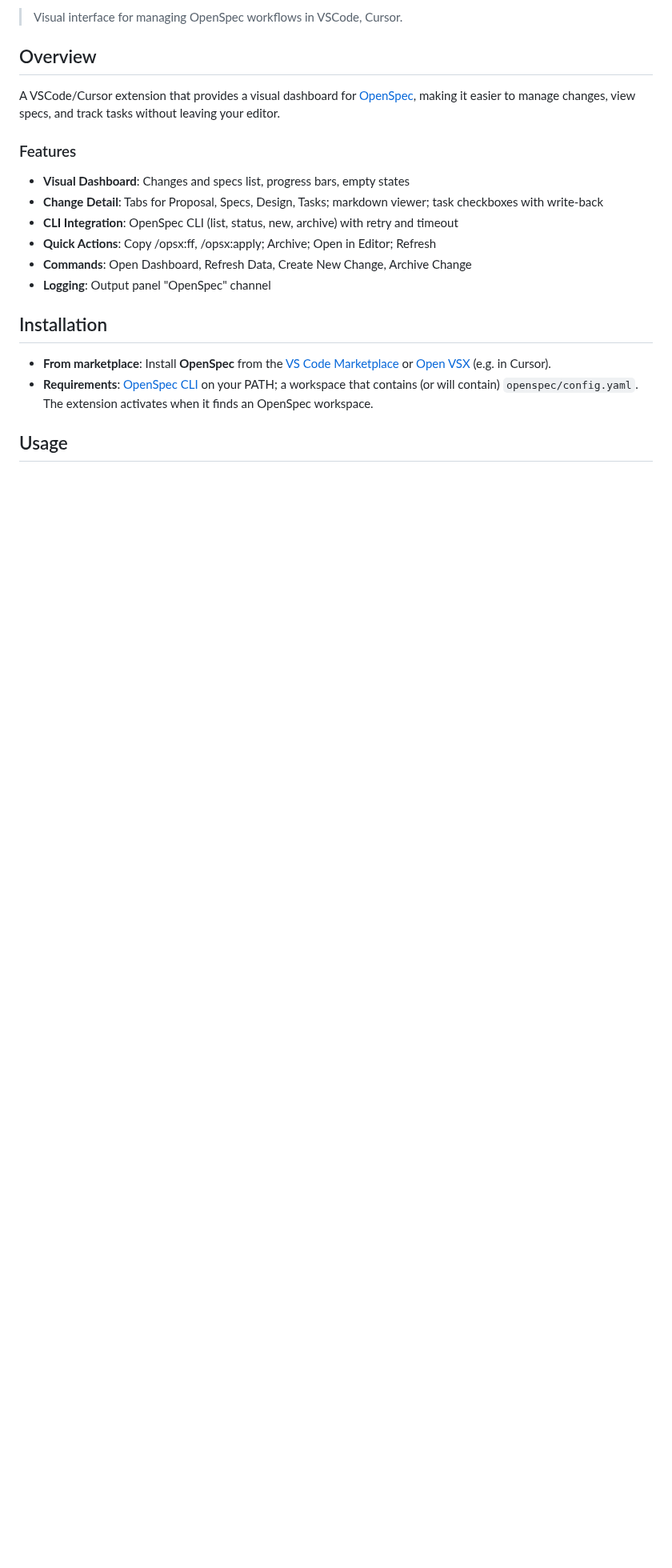
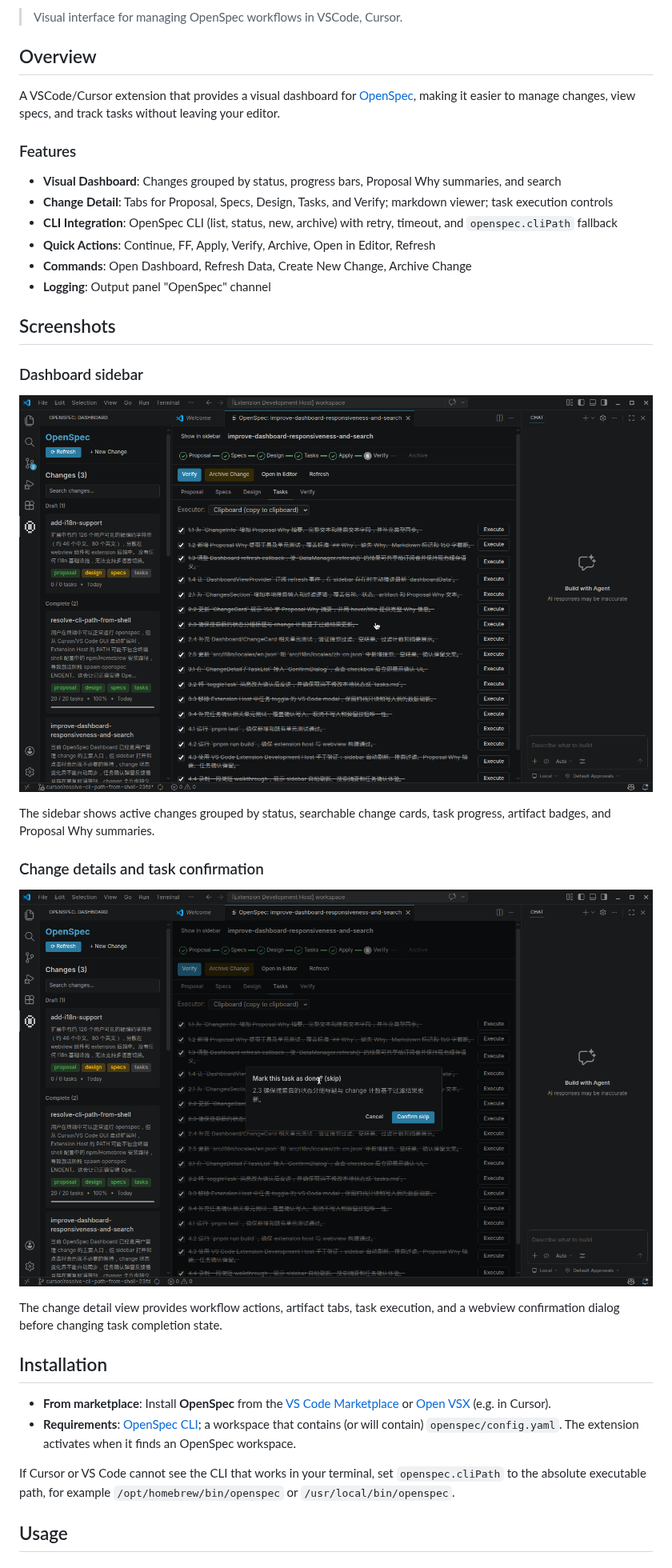
Before and after one commit to RandyZ/openspec-ext, a Markdown page: README.md, the part around one of its changes. Shown at 80% size. Drawn GitHub-style; pictures changed too: docs/images/openspec-change-detail.png (added), docs/images/openspec-dashboard.png (added); blank space fills up the shorter version.

Commit message:
Update README with screenshots and usage
Co-authored-by: RandyZhang <RandyZ@users.noreply.github.com>

```diff
--- a/README.md
+++ b/README.md
@@ -8,16 +8,32 @@ A VSCode/Cursor extension that provides a visual dashboard for [OpenSpec](https:
 
 ### Features
 
-- **Visual Dashboard**: Changes and specs list, progress bars, empty states
-- **Change Detail**: Tabs for Proposal, Specs, Design, Tasks; markdown viewer; task checkboxes with write-back
-- **CLI Integration**: OpenSpec CLI (list, status, new, archive) with retry and timeout
-- **Quick Actions**: Copy /opsx:ff, /opsx:apply; Archive; Open in Editor; Refresh
+- **Visual Dashboard**: Changes grouped by status, progress bars, Proposal Why summaries, and search
+- **Change Detail**: Tabs for Proposal, Specs, Design, Tasks, and Verify; markdown viewer; task execution controls
+- **CLI Integration**: OpenSpec CLI (list, status, new, archive) with retry, timeout, and `openspec.cliPath` fallback
+- **Quick Actions**: Continue, FF, Apply, Verify, Archive, Open in Editor, Refresh
 - **Commands**: Open Dashboard, Refresh Data, Create New Change, Archive Change
 - **Logging**: Output panel "OpenSpec" channel
+
+## Screenshots
+
+### Dashboard sidebar
+
+![OpenSpec dashboard sidebar](docs/images/openspec-dashboard.png)
+
+The sidebar shows active changes grouped by status, searchable change cards, task progress, artifact badges, and Proposal Why summaries.
+
+### Change details and task confirmation
+
+![OpenSpec change detail and task confirmation](docs/images/openspec-change-detail.png)
+
+The change detail view provides workflow actions, artifact tabs, task execution, and a webview confirmation dialog before changing task completion state.
 
 ## Installation
 
 - **From marketplace**: Install **OpenSpec** from the [VS Code Marketplace](https://marketplace.visualstudio.com/) or [Open VSX](https://open-vsx.org/) (e.g. in Cursor).
-- **Requirements**: [OpenSpec CLI](https://github.com/Fission-AI/OpenSpec#quick-start) on your PATH; a workspace that contains (or will contain) `openspec/config.yaml`. The extension activates when it finds an OpenSpec workspace.
+- **Requirements**: [OpenSpec CLI](https://github.com/Fission-AI/OpenSpec#quick-start); a workspace that contains (or will contain) `openspec/config.yaml`. The extension activates when it finds an OpenSpec workspace.
+
+If Cursor or VS Code cannot see the CLI that works in your terminal, set `openspec.cliPath` to the absolute executable path, for example `/opt/homebrew/bin/openspec` or `/usr/local/bin/openspec`.
 
 ## Usage
```
Also changed, not shown: other parts of README.md (+14 -3 lines), 1 other file.
